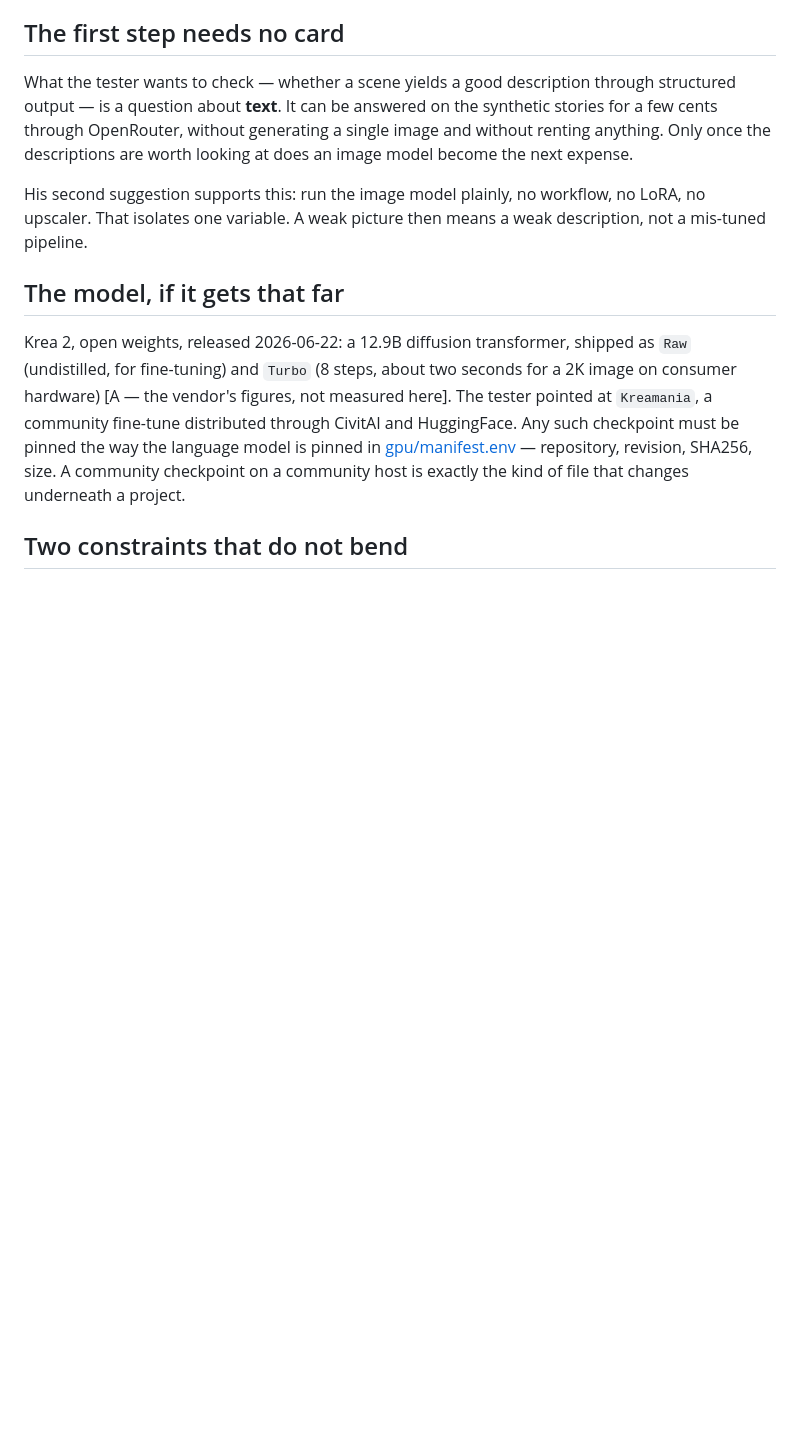
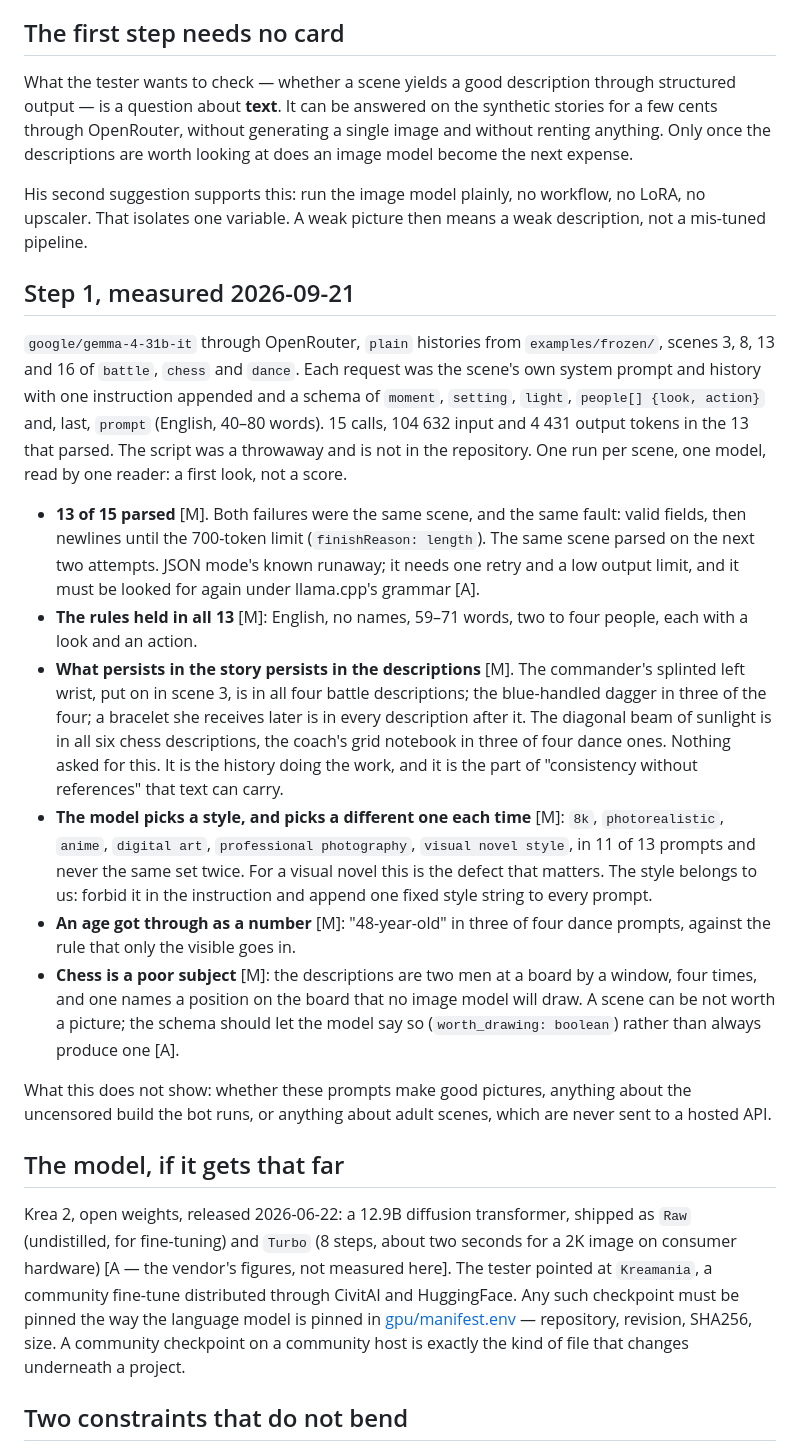
Before and after one commit to jointsome0-lgtm/simple-story-chat, a Markdown page: docs/illustrations-plan.md, the part around one of its changes. GitHub-like rendering; blank space fills up the shorter version.

```diff
--- a/docs/illustrations-plan.md
+++ b/docs/illustrations-plan.md
@@ -59,6 +62,37 @@ image model become the next expense.
 His second suggestion supports this: run the image model plainly, no workflow, no LoRA, no upscaler. That isolates
 one variable. A weak picture then means a weak description, not a mis-tuned pipeline.
 
+## Step 1, measured 2026-09-21
+
+`google/gemma-4-31b-it` through OpenRouter, `plain` histories from `examples/frozen/`, scenes 3, 8, 13 and 16 of
+`battle`, `chess` and `dance`. Each request was the scene's own system prompt and history with one instruction
+appended and a schema of `moment`, `setting`, `light`, `people[] {look, action}` and, last, `prompt` (English, 40–80
+words). 15 calls, 104 632 input and 4 431 output tokens in the 13 that parsed. The script was a throwaway and is not
+in the repository. One run per scene, one model, read by one reader: a first look, not a score.
+
+- **13 of 15 parsed** [M]. Both failures were the same scene, and the same fault: valid fields, then newlines until
+  the 700-token limit (`finishReason: length`). The same scene parsed on the next two attempts. JSON mode's known
+  runaway; it needs one retry and a low output limit, and it must be looked for again under llama.cpp's grammar [A].
+- **The rules held in all 13** [M]: English, no names, 59–71 words, two to four people, each with a look and an
+  action.
+- **What persists in the story persists in the descriptions** [M]. The commander's splinted left wrist, put on in
+  scene 3, is in all four battle descriptions; the blue-handled dagger in three of the four; a bracelet she receives
+  later is in every description after it. The diagonal beam of sunlight is in all six chess descriptions, the
+  coach's grid notebook in three of four dance ones. Nothing asked for this. It is the history doing the work, and
+  it is the part of "consistency without references" that text can carry.
+- **The model picks a style, and picks a different one each time** [M]: `8k`, `photorealistic`, `anime`, `digital
+  art`, `professional photography`, `visual novel style`, in 11 of 13 prompts and never the same set twice. For a
+  visual novel this is the defect that matters. The style belongs to us: forbid it in the instruction and append one
+  fixed style string to every prompt.
+- **An age got through as a number** [M]: "48-year-old" in three of four dance prompts, against the rule that only
+  the visible goes in.
+- **Chess is a poor subject** [M]: the descriptions are two men at a board by a window, four times, and one names a
+  position on the board that no image model will draw. A scene can be not worth a picture; the schema should let
+  the model say so (`worth_drawing: boolean`) rather than always produce one [A].
+
+What this does not show: whether these prompts make good pictures, anything about the uncensored build the bot runs,
+or anything about adult scenes, which are never sent to a hosted API.
+
 ## The model, if it gets that far
 
 Krea 2, open weights, released 2026-06-22: a 12.9B diffusion transformer, shipped as `Raw` (undistilled, for
```
Also changed, not shown: other parts of docs/illustrations-plan.md (+29 -23 lines).
